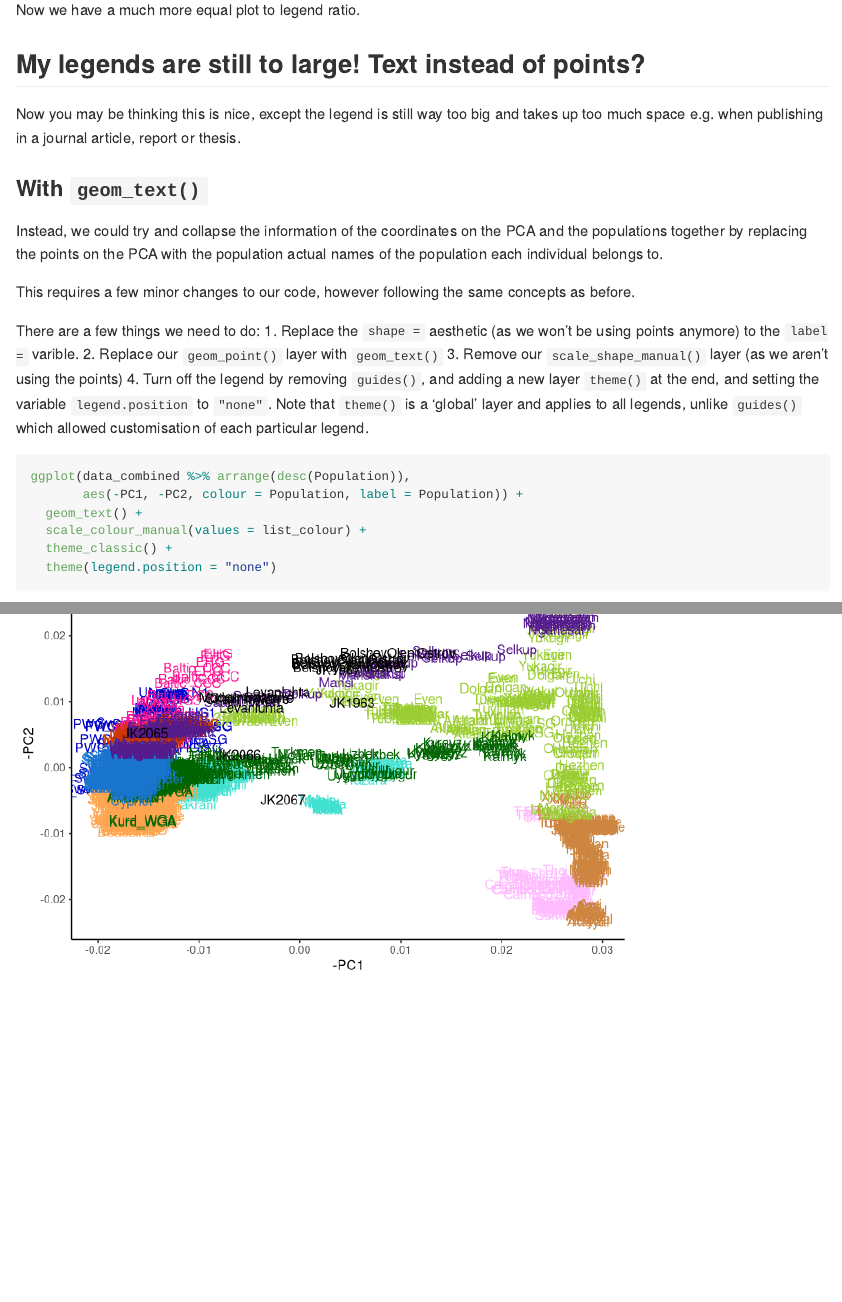
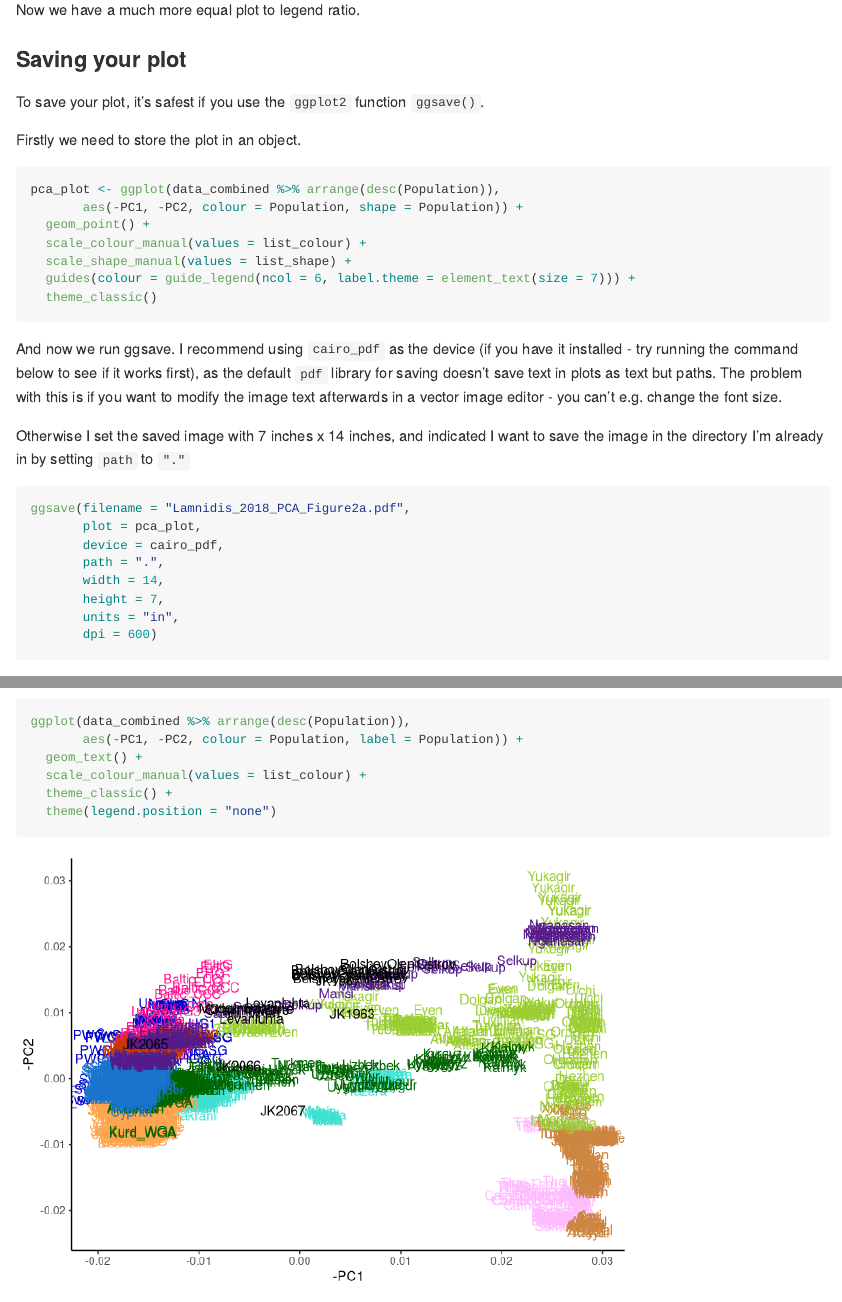
Before and after one commit to jfy133/Tidy_PopGen_PCA_Plotting, an R Markdown document (Tidy_PopGen_PCA_Plotting.Rmd): the page in a window 1100 px wide, from 14880 px down before the commit and from 14910 px down after it, so that both start at the same text, and a second part further down, joined at a grey line. Rendered offline with R 4.5, knitr and Pandoc, with nearby package versions; some code elsewhere in the file could not run offline.

Commit message:
Added description how to save plot with ggsave

````diff
--- a/Tidy_PopGen_PCA_Plotting.Rmd
+++ b/Tidy_PopGen_PCA_Plotting.Rmd
@@ -420,6 +420,45 @@ ggplot(data_combined %>% arrange(desc(Population)),
 
 Now we have a much more equal plot to legend ratio.
 
+### Saving your plot
+
+To save your plot, it's safest if you use the `ggplot2` function `ggsave()`.
+
+Firstly we need to store the plot in an object.
+
+```{r}
+pca_plot <- ggplot(data_combined %>% arrange(desc(Population)),
+       aes(-PC1, -PC2, colour = Population, shape = Population)) +
+  geom_point() +
+  scale_colour_manual(values = list_colour) +
+  scale_shape_manual(values = list_shape) +
+  guides(colour = guide_legend(ncol = 6, label.theme = element_text(size = 7))) +
+  theme_classic()
+```
+
+
+And now we run ggsave. I recommend using `cairo_pdf` as the device (if
+you have it installed - try running the command below to see if it works first),
+as the default `pdf` library for saving doesn't save text in plots as text but
+paths. The problem with this is if you want to modify the image text afterwards
+in a vector image editor - you can't e.g. change the font size.
+
+Otherwise I set the saved image with 7 inches x 14 inches, and indicated
+I want to save the image in the directory I'm already in  by setting `path`
+to `"."`
+
+```{r}
+ggsave(filename = "Lamnidis_2018_PCA_Figure2a.pdf",
+       plot = pca_plot,
+       device = cairo_pdf,
+       path = ".",
+       width = 14,
+       height = 7,
+       units = "in",
+       dpi = 600)
+```
+
+
 ## My legends are still to large! Text instead of points?
 
 Now you may be thinking this is nice, except the legend is still way too big
````
Also changed, not shown: Lamnidis_2018_PCA_Figure2a.pdf (added).
